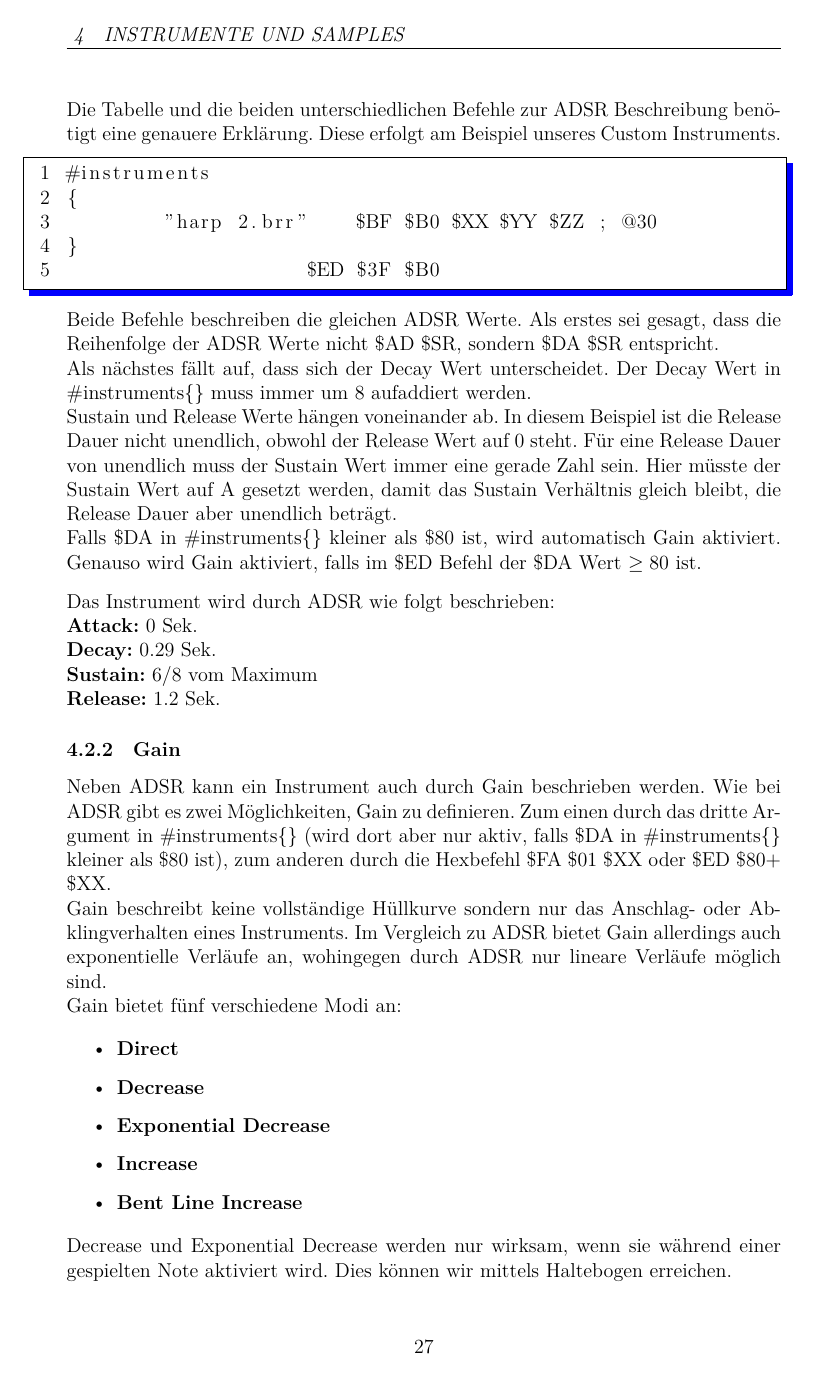
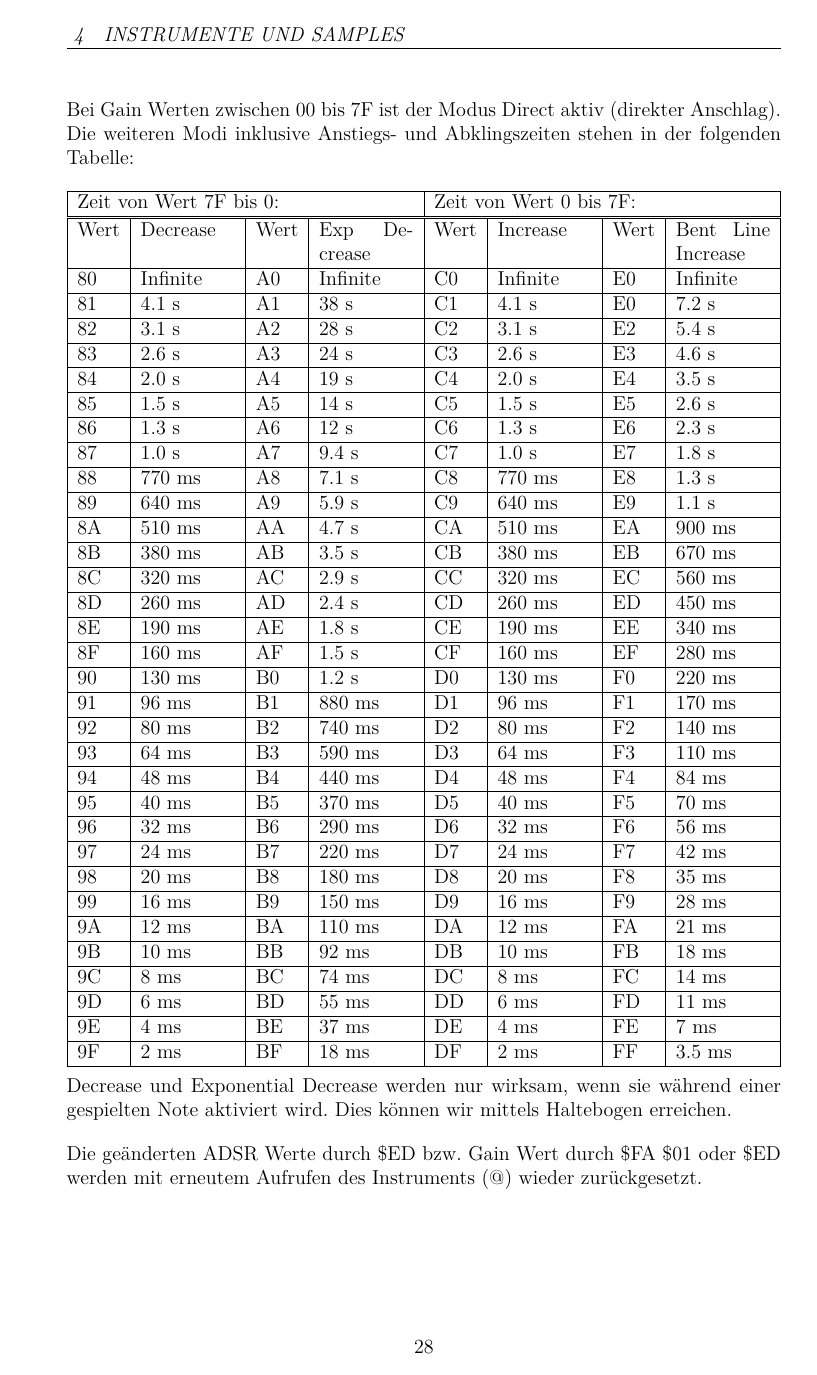
Before and after one commit to Ahrion/MML-Porting-Tutorial, a LaTeX document (main.tex, which reads Instrumente.tex): page 28 of 32 before the commit and page 29 of 33 after it. The pictures show the PDF file main.pdf that the author committed with the source.

Commit message:
Gain Tabelle eingefügt

```diff
--- a/Instrumente.tex
+++ b/Instrumente.tex
@@ -189,13 +188,97 @@ Gain bietet fünf verschiedene Modi an:
 	\item \textbf{Bent Line Increase}
 \end{itemize}
 
+
+\bigskip
+
+Bei Gain Werten zwischen 00 bis 7F ist der Modus Direct aktiv (direkter Anschlag).
+Die weiteren Modi inklusive Anstiegs- und Abklingszeiten stehen in der folgenden Tabelle:
+
+\bigskip
+
+\begin{tabularx}{\textwidth}{|X|X|}
+	\hline
+	Zeit von Wert 7F bis 0: & Zeit von Wert 0 bis 7F: \\
+	\hline
+\end{tabularx}
+
+\begin{tabularx}{\textwidth}{|l|X|l|X|l|X|l|X|}
+	\hline
+	Wert & Decrease & Wert & Exp Decrease & Wert & Increase & Wert & Bent Line Increase \\
+	\hline
+	80 & Infinite & A0 & Infinite & C0 & Infinite & E0 & Infinite \\
+	\hline
+	81 & 4.1 s & A1 & 38 s & C1 & 4.1 s & E0 & 7.2 s \\
+	\hline
+	82 & 3.1 s & A2 & 28 s & C2 & 3.1 s & E2 & 5.4 s \\
+	\hline
+	83 & 2.6 s & A3 & 24 s & C3 & 2.6 s & E3 & 4.6 s \\
+	\hline
+	84 & 2.0 s & A4 & 19 s & C4 & 2.0 s & E4 & 3.5 s \\
+	\hline
+	85 & 1.5 s & A5 & 14 s & C5 & 1.5 s & E5 & 2.6 s \\
+	\hline
+	86 & 1.3 s & A6 & 12 s & C6 & 1.3 s & E6 & 2.3 s \\
+	\hline
+	87 & 1.0 s & A7 & 9.4 s & C7 & 1.0 s & E7 & 1.8 s \\
+	\hline
+	88 & 770 ms & A8 & 7.1 s & C8 & 770 ms & E8 & 1.3 s \\
+	\hline
+	89 & 640 ms & A9 & 5.9 s & C9 & 640 ms & E9 & 1.1 s \\
+	\hline
+	8A & 510 ms & AA & 4.7 s & CA & 510 ms & EA & 900 ms \\
+	\hline
+	8B & 380 ms & AB & 3.5 s & CB & 380 ms & EB & 670 ms \\
+	\hline
+	8C & 320 ms & AC & 2.9 s & CC & 320 ms & EC & 560 ms \\
+	\hline
+	8D & 260 ms & AD & 2.4 s & CD & 260 ms & ED & 450 ms \\
+	\hline
+	8E & 190 ms & AE & 1.8 s & CE & 190 ms & EE & 340 ms \\
+	\hline
+	8F & 160 ms & AF & 1.5 s & CF & 160 ms & EF & 280 ms \\
+	\hline
+	90 & 130 ms & B0 & 1.2 s & D0 & 130 ms & F0 & 220 ms \\
+	\hline
+	91 & 96 ms & B1 & 880 ms & D1 & 96 ms & F1 & 170 ms \\
+	\hline
+	92 & 80 ms & B2 & 740 ms & D2 & 80 ms & F2 & 140 ms \\
+	\hline
+	93 & 64 ms & B3 & 590 ms & D3 & 64 ms & F3 & 110 ms \\
+	\hline
+	94 & 48 ms & B4 & 440 ms & D4 & 48 ms & F4 & 84 ms \\
+	\hline
+	95 & 40 ms & B5 & 370 ms & D5 & 40 ms & F5 & 70 ms \\
+	\hline
+	96 & 32 ms & B6 & 290 ms & D6 & 32 ms & F6 & 56 ms \\
+	\hline
+	97 & 24 ms & B7 & 220 ms & D7 & 24 ms & F7 & 42 ms \\
+	\hline
+	98 & 20 ms & B8 & 180 ms & D8 & 20 ms & F8 & 35 ms \\
+	\hline
+	99 & 16 ms & B9 & 150 ms & D9 & 16 ms & F9 & 28 ms \\
+	\hline
+	9A & 12 ms & BA & 110 ms & DA & 12 ms & FA & 21 ms \\
+	\hline
+	9B & 10 ms & BB & 92 ms & DB & 10 ms & FB & 18 ms \\
+	\hline
+	9C & 8 ms & BC & 74 ms & DC & 8 ms & FC & 14 ms \\
+	\hline
+	9D & 6 ms & BD & 55 ms & DD & 6 ms & FD & 11 ms \\
+	\hline
+	9E & 4 ms & BE & 37 ms & DE & 4 ms & FE & 7 ms \\
+	\hline
+	9F & 2 ms & BF & 18 ms & DF & 2 ms & FF & 3.5 ms \\
+	\hline
+\end{tabularx}
+
 \medskip
 
 Decrease und Exponential Decrease werden nur wirksam, wenn sie während einer gespielten Note aktiviert wird. Dies können wir mittels Haltebogen erreichen.
 
 \bigskip
 
-%Die geänderten ADSR Werte durch \$ED bzw. Gain Wert durch \$FA \$01 oder \$ED werden mit erneutem Aufrufen des Instruments (@) wieder zurückgesetzt
+Die geänderten ADSR Werte durch \$ED bzw. Gain Wert durch \$FA \$01 oder \$ED werden mit erneutem Aufrufen des Instruments (@) wieder zurückgesetzt.
 
 \subsection{Sample Groups}
 \subsection{Eigene Samples erstellen}
```
Also changed, not shown: main.tex (+2 -3 lines), main.pdf, Instrumente.tex (1 more changed lines).
